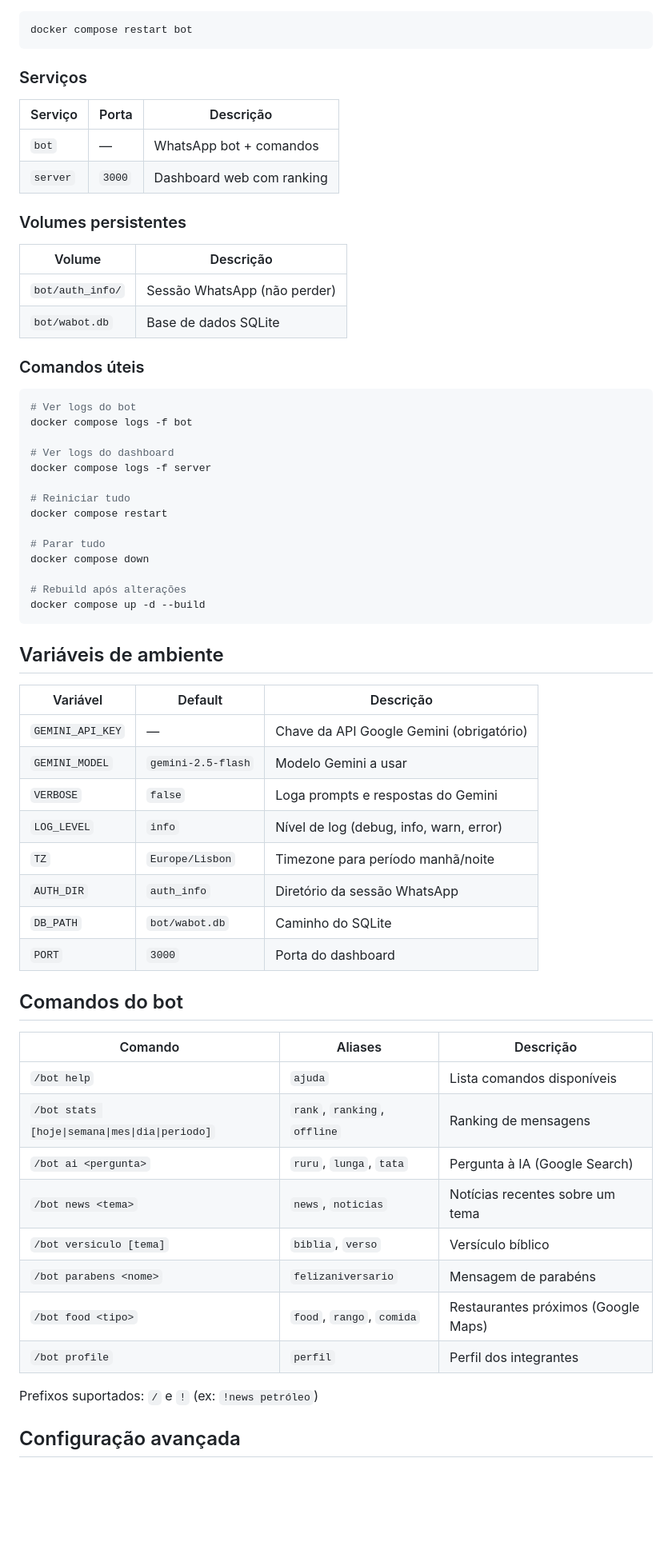
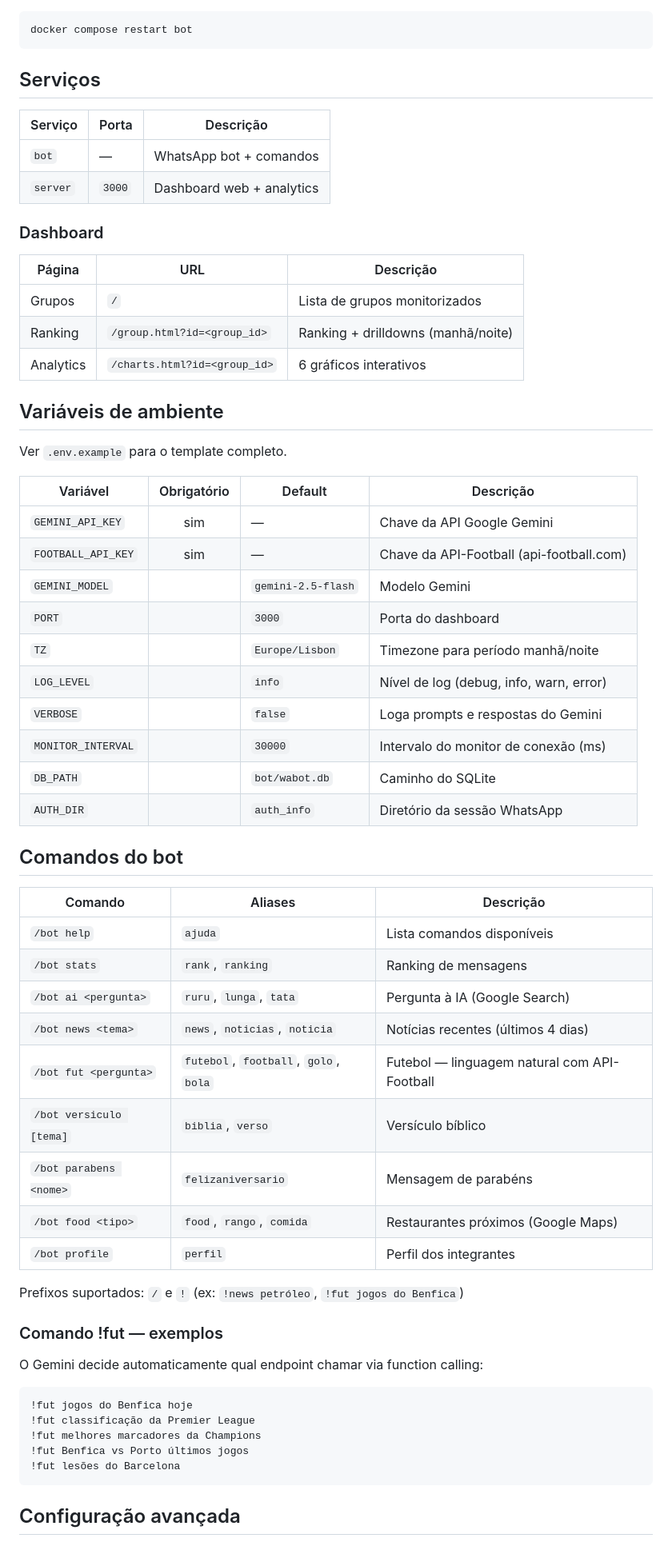
Before and after one commit to tdantas/wabot, a Markdown page: README.md, the part around one of its changes. Shown at 80% size. GitHub-like rendering; blank space fills up the shorter version.

````diff
--- a/README.md
+++ b/README.md
@@ -57,66 +62,65 @@ Deixa `"groups": []` no `config.json` e inicia o bot. Após conectar, o bot list
 docker compose restart bot
 ```
 
-### Serviços
+## Serviços
 
 | Serviço | Porta | Descrição |
 |---------|-------|-----------|
 | `bot` | — | WhatsApp bot + comandos |
-| `server` | `3000` | Dashboard web com ranking |
+| `server` | `3000` | Dashboard web + analytics |
 
-### Volumes persistentes
+### Dashboard
 
-| Volume | Descrição |
-|--------|-----------|
-| `bot/auth_info/` | Sessão WhatsApp (não perder) |
-| `bot/wabot.db` | Base de dados SQLite |
-
-### Comandos úteis
-
-```bash
-# Ver logs do bot
-docker compose logs -f bot
-
-# Ver logs do dashboard
-docker compose logs -f server
-
-# Reiniciar tudo
-docker compose restart
-
-# Parar tudo
-docker compose down
-
-# Rebuild após alterações
-docker compose up -d --build
-```
+| Página | URL | Descrição |
+|--------|-----|-----------|
+| Grupos | `/` | Lista de grupos monitorizados |
+| Ranking | `/group.html?id=<group_id>` | Ranking + drilldowns (manhã/noite) |
+| Analytics | `/charts.html?id=<group_id>` | 6 gráficos interativos |
 
 ## Variáveis de ambiente
 
-| Variável | Default | Descrição |
-|----------|---------|-----------|
-| `GEMINI_API_KEY` | — | Chave da API Google Gemini (obrigatório) |
-| `GEMINI_MODEL` | `gemini-2.5-flash` | Modelo Gemini a usar |
-| `VERBOSE` | `false` | Loga prompts e respostas do Gemini |
-| `LOG_LEVEL` | `info` | Nível de log (debug, info, warn, error) |
-| `TZ` | `Europe/Lisbon` | Timezone para período manhã/noite |
-| `AUTH_DIR` | `auth_info` | Diretório da sessão WhatsApp |
-| `DB_PATH` | `bot/wabot.db` | Caminho do SQLite |
-| `PORT` | `3000` | Porta do dashboard |
+Ver `.env.example` para o template completo.
+
+| Variável | Obrigatório | Default | Descrição |
+|----------|:-----------:|---------|-----------|
+| `GEMINI_API_KEY` | sim | — | Chave da API Google Gemini |
+| `FOOTBALL_API_KEY` | sim | — | Chave da API-Football (api-football.com) |
+| `GEMINI_MODEL` | | `gemini-2.5-flash` | Modelo Gemini |
+| `PORT` | | `3000` | Porta do dashboard |
+| `TZ` | | `Europe/Lisbon` | Timezone para período manhã/noite |
+| `LOG_LEVEL` | | `info` | Nível de log (debug, info, warn, error) |
+| `VERBOSE` | | `false` | Loga prompts e respostas do Gemini |
+| `MONITOR_INTERVAL` | | `30000` | Intervalo do monitor de conexão (ms) |
+| `DB_PATH` | | `bot/wabot.db` | Caminho do SQLite |
+| `AUTH_DIR` | | `auth_info` | Diretório da sessão WhatsApp |
 
 ## Comandos do bot
 
 | Comando | Aliases | Descrição |
 |---------|---------|-----------|
 | `/bot help` | `ajuda` | Lista comandos disponíveis |
-| `/bot stats [hoje\|semana\|mes\|dia\|periodo]` | `rank`, `ranking`, `offline` | Ranking de mensagens |
+| `/bot stats` | `rank`, `ranking` | Ranking de mensagens |
 | `/bot ai <pergunta>` | `ruru`, `lunga`, `tata` | Pergunta à IA (Google Search) |
-| `/bot news <tema>` | `news`, `noticias` | Notícias recentes sobre um tema |
+| `/bot news <tema>` | `news`, `noticias`, `noticia` | Notícias recentes (últimos 4 dias) |
+| `/bot fut <pergunta>` | `futebol`, `football`, `golo`, `bola` | Futebol — linguagem natural com API-Football |
 | `/bot versiculo [tema]` | `biblia`, `verso` | Versículo bíblico |
 | `/bot parabens <nome>` | `felizaniversario` | Mensagem de parabéns |
 | `/bot food <tipo>` | `food`, `rango`, `comida` | Restaurantes próximos (Google Maps) |
 | `/bot profile` | `perfil` | Perfil dos integrantes |
 
-Prefixos suportados: `/` e `!` (ex: `!news petróleo`)
+Prefixos suportados: `/` e `!` (ex: `!news petróleo`, `!fut jogos do Benfica`)
+
+### Comando !fut — exemplos
+
+O Gemini decide automaticamente qual endpoint chamar via function calling:
+
+```
+!fut jogos do Benfica hoje
+!fut classificação da Premier League
+!fut melhores marcadores da Champions
+!fut Benfica vs Porto últimos jogos
+!fut lesões do Barcelona
+```
 
 ## Configuração avançada
 
````
Also changed, not shown: other parts of README.md (+29 -12 lines).
